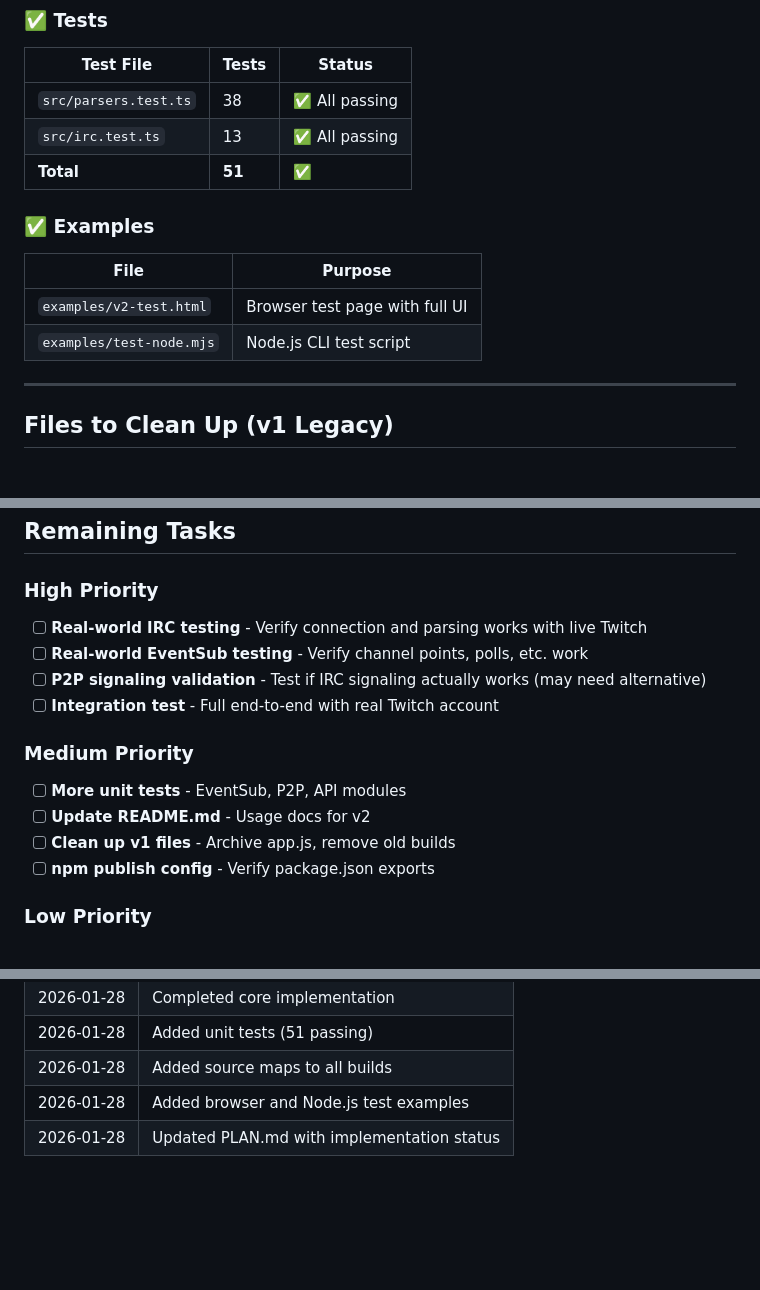
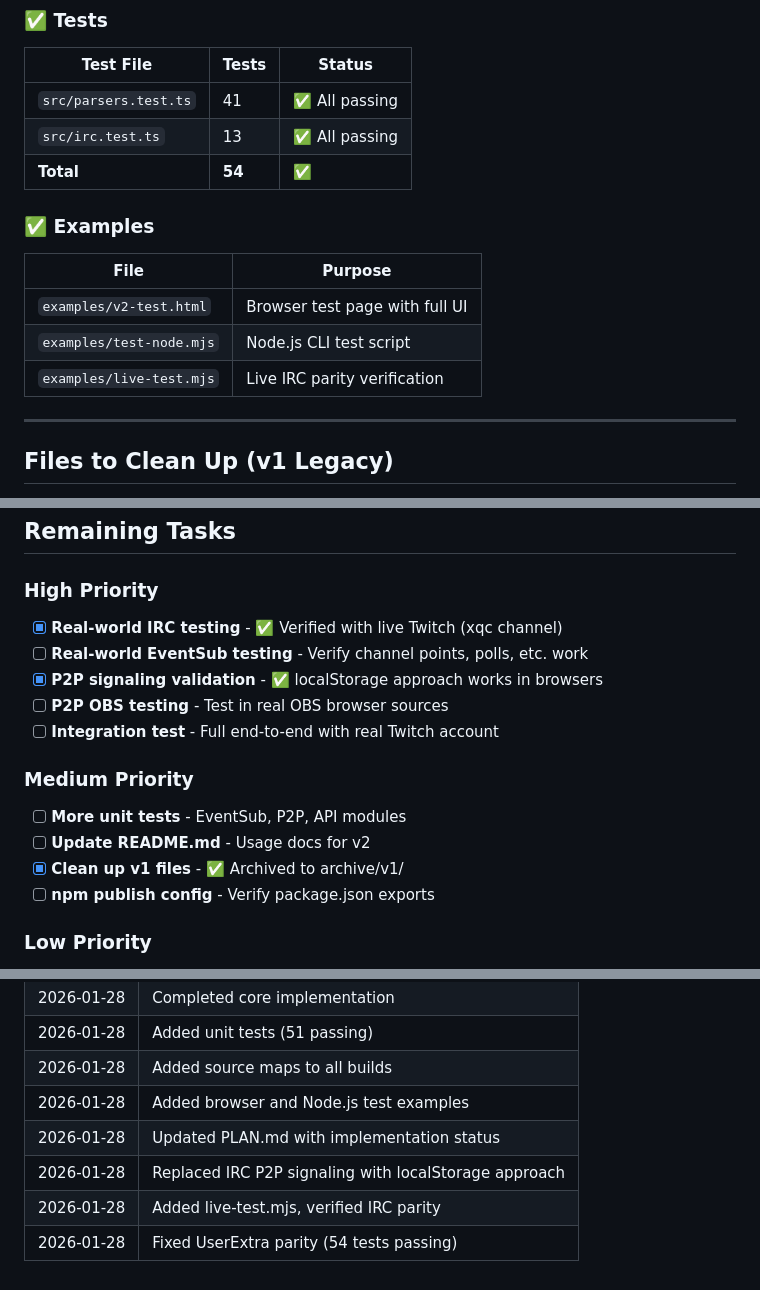
Before and after one commit to instafluff/ComfyJS, a Markdown page: docs/PLAN.md, 3 parts joined by grey strips. Drawn GitHub-style; blank space fills up the shorter version.

Commit message:
docs: update PLAN.md with parity testing progress
- Updated test count to 54
- Added live-test.mjs to examples list
- Marked IRC testing as verified
- Marked localStorage P2P as working
- Added P2P OBS testing as pending
- Updated version history

```diff
--- a/docs/PLAN.md
+++ b/docs/PLAN.md
@@ -49,16 +49,17 @@
 
 | Test File | Tests | Status |
 |-----------|-------|--------|
-| `src/parsers.test.ts` | 38 | ✅ All passing |
+| `src/parsers.test.ts` | 41 | ✅ All passing |
 | `src/irc.test.ts` | 13 | ✅ All passing |
-| **Total** | **51** | ✅ |
+| **Total** | **54** | ✅ |
 
 ### ✅ Examples
 
 | File | Purpose |
-|------|---------|
+|------|--------|
 | `examples/v2-test.html` | Browser test page with full UI |
 | `examples/test-node.mjs` | Node.js CLI test script |
+| `examples/live-test.mjs` | Live IRC parity verification |
 
 ---
 
@@ -320,16 +321,17 @@ node examples/test-node.mjs instafluff oauth:your_token_here
 
 ### High Priority
 
-- [ ] **Real-world IRC testing** - Verify connection and parsing works with live Twitch
+- [x] **Real-world IRC testing** - ✅ Verified with live Twitch (xqc channel)
 - [ ] **Real-world EventSub testing** - Verify channel points, polls, etc. work
-- [ ] **P2P signaling validation** - Test if IRC signaling actually works (may need alternative)
+- [x] **P2P signaling validation** - ✅ localStorage approach works in browsers
+- [ ] **P2P OBS testing** - Test in real OBS browser sources
 - [ ] **Integration test** - Full end-to-end with real Twitch account
 
 ### Medium Priority
 
 - [ ] **More unit tests** - EventSub, P2P, API modules
 - [ ] **Update README.md** - Usage docs for v2
-- [ ] **Clean up v1 files** - Archive app.js, remove old builds
+- [x] **Clean up v1 files** - ✅ Archived to archive/v1/
 - [ ] **npm publish config** - Verify package.json exports
 
 ### Low Priority
@@ -350,3 +352,6 @@ node examples/test-node.mjs instafluff oauth:your_token_here
 | 2026-01-28 | Added source maps to all builds |
 | 2026-01-28 | Added browser and Node.js test examples |
 | 2026-01-28 | Updated PLAN.md with implementation status |
+| 2026-01-28 | Replaced IRC P2P signaling with localStorage approach |
+| 2026-01-28 | Added live-test.mjs, verified IRC parity |
+| 2026-01-28 | Fixed UserExtra parity (54 tests passing) |
```
Also changed, not shown: other parts of docs/PLAN.md (+1 -1 lines).
